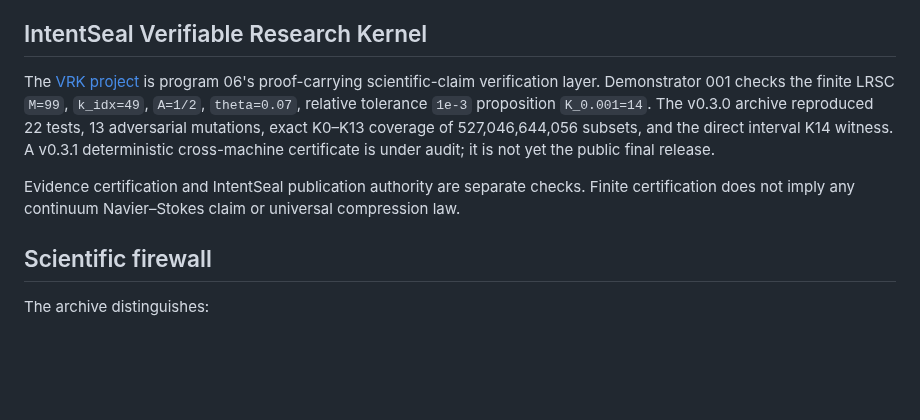
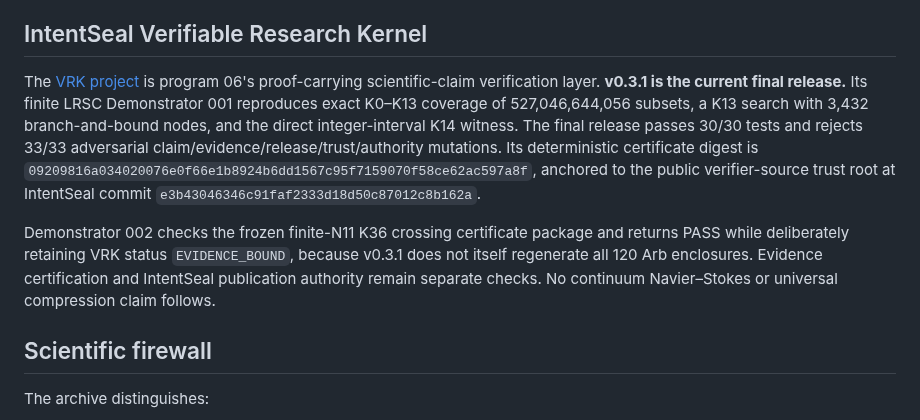
Before and after one commit to reggaesharkk/Reggae-shark-universe-, a Markdown page: README.md, the part around the change. Rendered like a GitHub page; blank space fills up the shorter version.

Commit message:
Promote VRK v0.3.1 final in umbrella

```diff
--- a/README.md
+++ b/README.md
@@ -137,9 +137,9 @@ The prototype explores deterministic mediation of privileged tool calls using po
 
 ## IntentSeal Verifiable Research Kernel
 
-The [VRK project](verifiable-research-kernel/README.md) is program 06's proof-carrying scientific-claim verification layer. Demonstrator 001 checks the finite LRSC `M=99`, `k_idx=49`, `A=1/2`, `theta=0.07`, relative tolerance `1e-3` proposition `K_0.001=14`. The v0.3.0 archive reproduced 22 tests, 13 adversarial mutations, exact K0–K13 coverage of 527,046,644,056 subsets, and the direct interval K14 witness. A v0.3.1 deterministic cross-machine certificate is under audit; it is not yet the public final release.
+The [VRK project](verifiable-research-kernel/README.md) is program 06's proof-carrying scientific-claim verification layer. **v0.3.1 is the current final release.** Its finite LRSC Demonstrator 001 reproduces exact K0–K13 coverage of 527,046,644,056 subsets, a K13 search with 3,432 branch-and-bound nodes, and the direct integer-interval K14 witness. The final release passes 30/30 tests and rejects 33/33 adversarial claim/evidence/release/trust/authority mutations. Its deterministic certificate digest is `09209816a034020076e0f66e1b8924b6dd1567c95f7159070f58ce62ac597a8f`, anchored to the public verifier-source trust root at IntentSeal commit `e3b43046346c91faf2333d18d50c87012c8b162a`.
 
-Evidence certification and IntentSeal publication authority are separate checks. Finite certification does not imply any continuum Navier–Stokes claim or universal compression law.
+Demonstrator 002 checks the frozen finite-N11 K36 crossing certificate package and returns PASS while deliberately retaining VRK status `EVIDENCE_BOUND`, because v0.3.1 does not itself regenerate all 120 Arb enclosures. Evidence certification and IntentSeal publication authority remain separate checks. No continuum Navier–Stokes or universal compression claim follows.
 
 ## Scientific firewall
 
```
